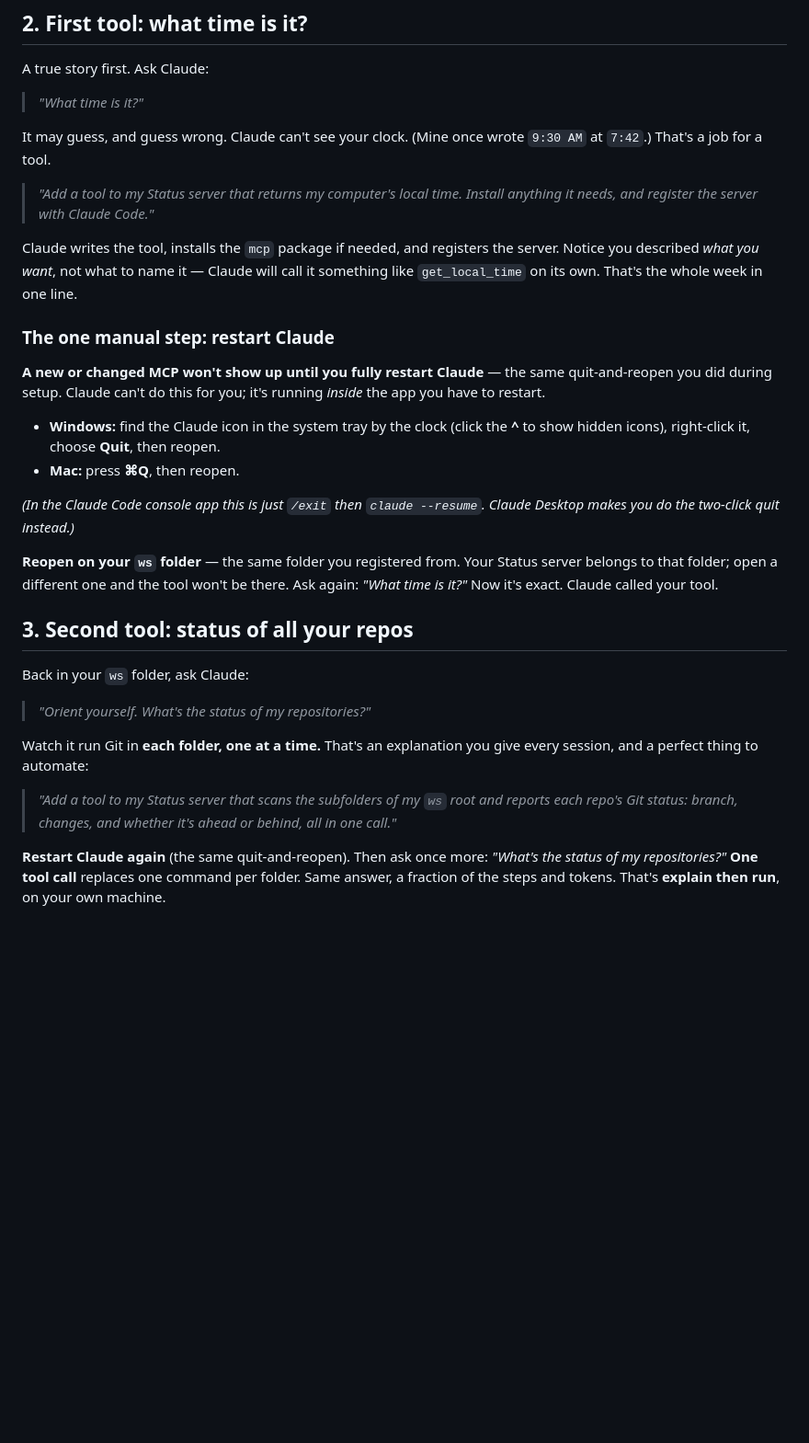
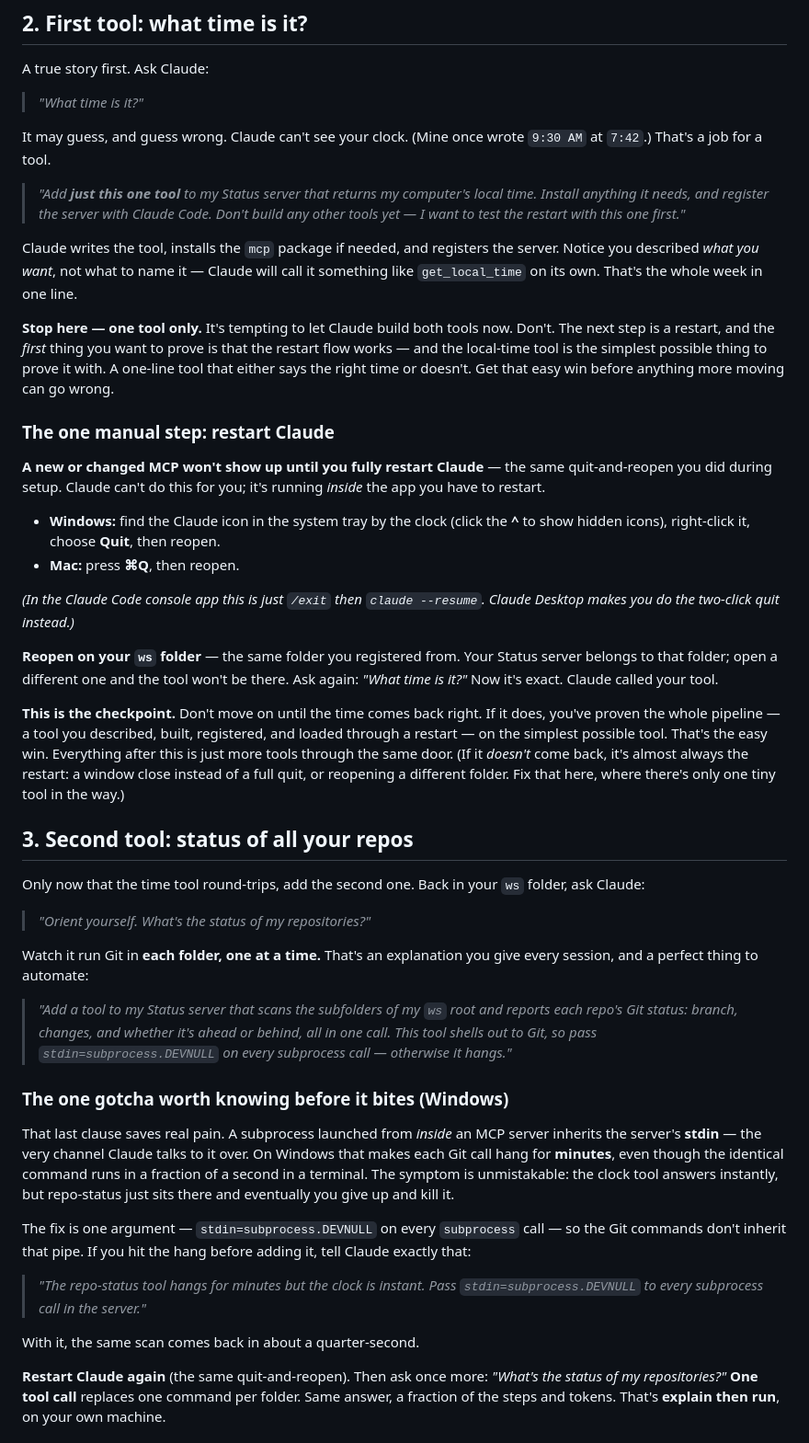
Before and after one commit to brendanx67/ClaudeWorkshop, a Markdown page: lessons/06-extending-claude-code-with-mcp/README.md, the part around one of its changes. Shown at 92% size. Drawn GitHub-style; blank space fills up the shorter version.

Commit message:
Lesson 6: one-tool-first ordering + the stdin=DEVNULL MCP hang
Two fixes from a live run-through:
- Build/register only the local-time tool first, restart, and confirm it
  before adding repo-status — so the first post-restart tool call is the
  simplest possible, not the heavier git scan.
- Document the Windows gotcha: a subprocess spawned inside an MCP server
  inherits the server's stdin (the JSON-RPC pipe) and hangs for minutes.
  The build request now asks for stdin=subprocess.DEVNULL, with a callout
  and instructor note explaining the symptom and one-line fix.

Co-Authored-By: Claude Opus 4.8 <noreply@anthropic.com>

```diff
--- a/lessons/06-extending-claude-code-with-mcp/README.md
+++ b/lessons/06-extending-claude-code-with-mcp/README.md
@@ -40,13 +40,20 @@ A true story first. Ask Claude:
 It may guess, and guess wrong. Claude can't see your clock. (Mine once wrote
 `9:30 AM` at `7:42`.) That's a job for a tool.
 
-> *"Add a tool to my Status server that returns my computer's local time. Install
-> anything it needs, and register the server with Claude Code."*
+> *"Add **just this one tool** to my Status server that returns my computer's local
+> time. Install anything it needs, and register the server with Claude Code. Don't
+> build any other tools yet — I want to test the restart with this one first."*
 
 Claude writes the tool, installs the `mcp` package if needed, and registers the
 server. Notice you described *what you want*, not what to name it — Claude will
 call it something like `get_local_time` on its own. That's the whole week in one
 line.
+
+**Stop here — one tool only.** It's tempting to let Claude build both tools now.
+Don't. The next step is a restart, and the *first* thing you want to prove is that
+the restart flow works — and the local-time tool is the simplest possible thing to
+prove it with. A one-line tool that either says the right time or doesn't. Get that
+easy win before anything more moving can go wrong.
 
 ### The one manual step: restart Claude
 
@@ -65,9 +72,18 @@ Claude Desktop makes you do the two-click quit instead.)*
 server belongs to that folder; open a different one and the tool won't be there.
 Ask again: *"What time is it?"* Now it's exact. Claude called your tool.
 
+**This is the checkpoint.** Don't move on until the time comes back right. If it
+does, you've proven the whole pipeline — a tool you described, built, registered,
+and loaded through a restart — on the simplest possible tool. That's the easy win.
+Everything after this is just more tools through the same door. (If it *doesn't*
+come back, it's almost always the restart: a window close instead of a full quit,
+or reopening a different folder. Fix that here, where there's only one tiny tool in
+the way.)
+
 ## 3. Second tool: status of all your repos
 
-Back in your `ws` folder, ask Claude:
+Only now that the time tool round-trips, add the second one. Back in your `ws`
+folder, ask Claude:
 
 > *"Orient yourself. What's the status of my repositories?"*
 
@@ -76,7 +92,26 @@ every session, and a perfect thing to automate:
 
 > *"Add a tool to my Status server that scans the subfolders of my `ws` root and
 > reports each repo's Git status: branch, changes, and whether it's ahead or
-> behind, all in one call."*
+> behind, all in one call. This tool shells out to Git, so pass
+> `stdin=subprocess.DEVNULL` on every subprocess call — otherwise it hangs."*
+
+### The one gotcha worth knowing before it bites (Windows)
+
+That last clause saves real pain. A subprocess launched from *inside* an MCP
+server inherits the server's **stdin** — the very channel Claude talks to it over.
+On Windows that makes each Git call hang for **minutes**, even though the identical
+command runs in a fraction of a second in a terminal. The symptom is unmistakable:
+the clock tool answers instantly, but repo-status just sits there and eventually
+you give up and kill it.
+
+The fix is one argument — `stdin=subprocess.DEVNULL` on every `subprocess` call —
+so the Git commands don't inherit that pipe. If you hit the hang before adding it,
+tell Claude exactly that:
+
+> *"The repo-status tool hangs for minutes but the clock is instant. Pass
+> `stdin=subprocess.DEVNULL` to every subprocess call in the server."*
+
+With it, the same scan comes back in about a quarter-second.
 
 **Restart Claude again** (the same quit-and-reopen). Then ask once more:
 *"What's the status of my repositories?"* **One tool call** replaces one command
```
Also changed, not shown: other parts of lessons/06-extending-claude-code-with-mcp/README.md (+17 -0 lines).
